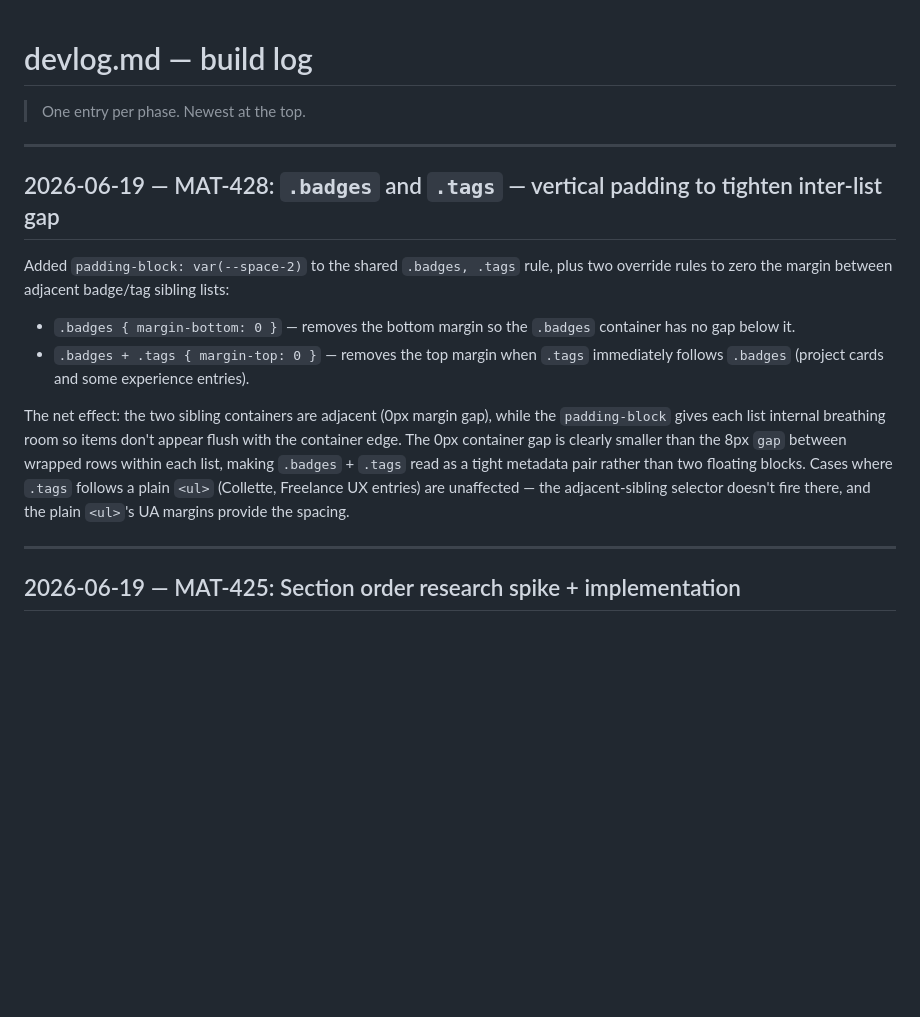
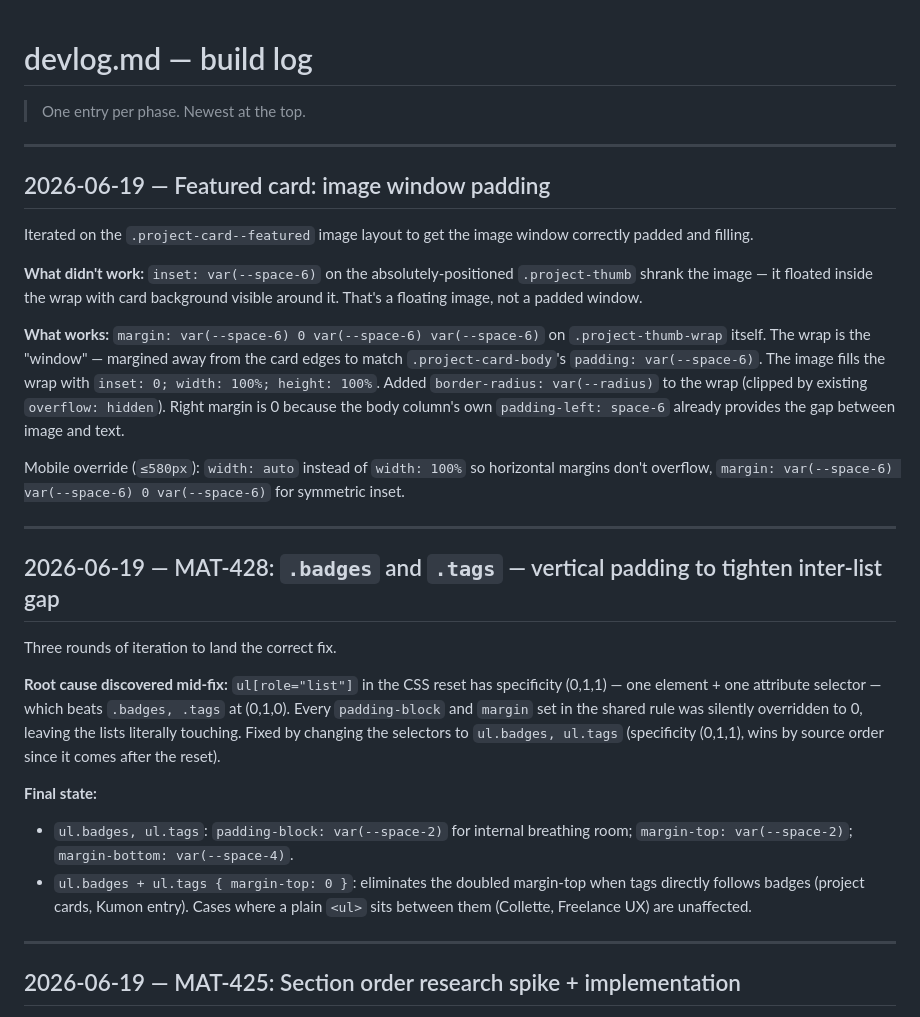
Before and after one commit to mattlau95/portfolio, a Markdown page: docs/devlog.md, the part around the change. Drawn GitHub-style; blank space fills up the shorter version.

Commit message:
devlog: MAT-428 iteration + featured card image window
Co-Authored-By: Claude Sonnet 4.6 <noreply@anthropic.com>

```diff
--- a/docs/devlog.md
+++ b/docs/devlog.md
@@ -4,14 +4,27 @@
 
 ---
 
+## 2026-06-19 — Featured card: image window padding
+
+Iterated on the `.project-card--featured` image layout to get the image window correctly padded and filling.
+
+**What didn't work:** `inset: var(--space-6)` on the absolutely-positioned `.project-thumb` shrank the image — it floated inside the wrap with card background visible around it. That's a floating image, not a padded window.
+
+**What works:** `margin: var(--space-6) 0 var(--space-6) var(--space-6)` on `.project-thumb-wrap` itself. The wrap is the "window" — margined away from the card edges to match `.project-card-body`'s `padding: var(--space-6)`. The image fills the wrap with `inset: 0; width: 100%; height: 100%`. Added `border-radius: var(--radius)` to the wrap (clipped by existing `overflow: hidden`). Right margin is 0 because the body column's own `padding-left: space-6` already provides the gap between image and text.
+
+Mobile override (`≤580px`): `width: auto` instead of `width: 100%` so horizontal margins don't overflow, `margin: var(--space-6) var(--space-6) 0 var(--space-6)` for symmetric inset.
+
+---
+
 ## 2026-06-19 — MAT-428: `.badges` and `.tags` — vertical padding to tighten inter-list gap
 
-Added `padding-block: var(--space-2)` to the shared `.badges, .tags` rule, plus two override rules to zero the margin between adjacent badge/tag sibling lists:
+Three rounds of iteration to land the correct fix.
 
-- `.badges { margin-bottom: 0 }` — removes the bottom margin so the `.badges` container has no gap below it.
-- `.badges + .tags { margin-top: 0 }` — removes the top margin when `.tags` immediately follows `.badges` (project cards and some experience entries).
+**Root cause discovered mid-fix:** `ul[role="list"]` in the CSS reset has specificity (0,1,1) — one element + one attribute selector — which beats `.badges, .tags` at (0,1,0). Every `padding-block` and `margin` set in the shared rule was silently overridden to 0, leaving the lists literally touching. Fixed by changing the selectors to `ul.badges, ul.tags` (specificity (0,1,1), wins by source order since it comes after the reset).
 
-The net effect: the two sibling containers are adjacent (0px margin gap), while the `padding-block` gives each list internal breathing room so items don't appear flush with the container edge. The 0px container gap is clearly smaller than the 8px `gap` between wrapped rows within each list, making `.badges` + `.tags` read as a tight metadata pair rather than two floating blocks. Cases where `.tags` follows a plain `<ul>` (Collette, Freelance UX entries) are unaffected — the adjacent-sibling selector doesn't fire there, and the plain `<ul>`'s UA margins provide the spacing.
+**Final state:**
+- `ul.badges, ul.tags`: `padding-block: var(--space-2)` for internal breathing room; `margin-top: var(--space-2)`; `margin-bottom: var(--space-4)`.
+- `ul.badges + ul.tags { margin-top: 0 }`: eliminates the doubled margin-top when tags directly follows badges (project cards, Kumon entry). Cases where a plain `<ul>` sits between them (Collette, Freelance UX) are unaffected.
 
 ---
 
```
